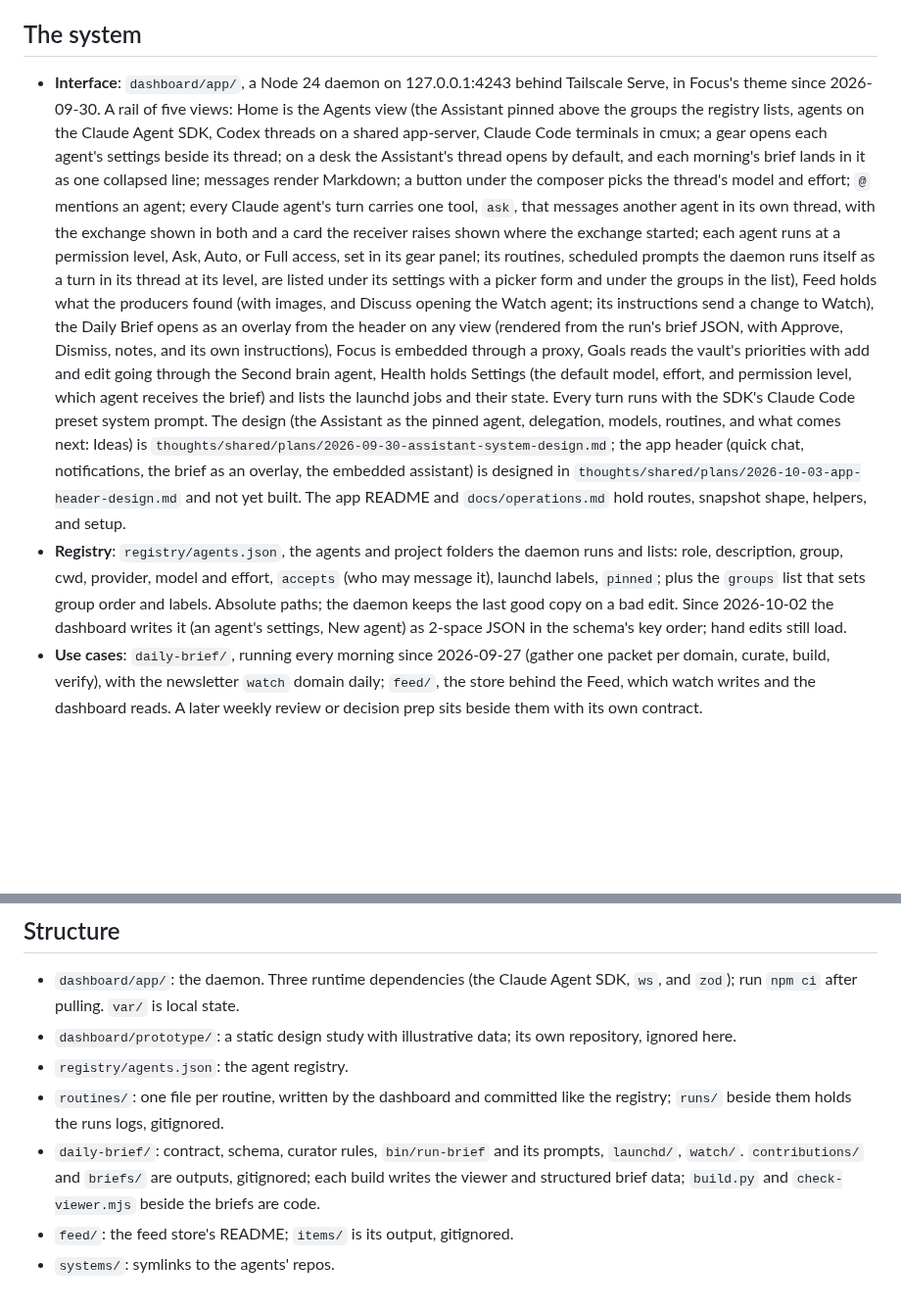
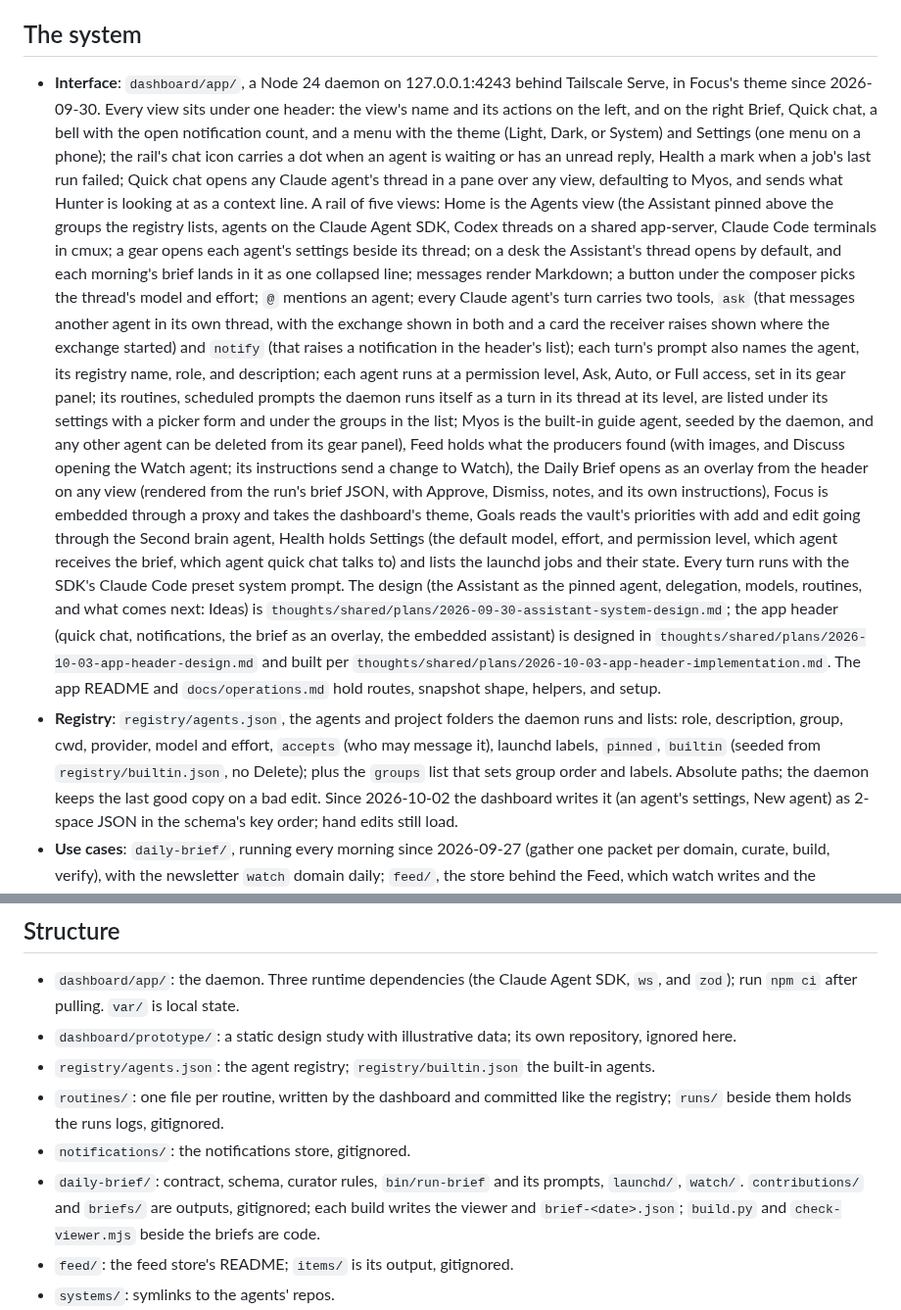
Before and after one commit to hunterphillips/personal-assistant, a Markdown page: CLAUDE.md, 2 parts joined by grey strips. Shown at 98% size. Rendered like a GitHub page; blank space fills up the shorter version.

Commit message:
CLAUDE.md: the header, quick chat, notifications, Myos, and Delete are built
Co-Authored-By: Claude Sonnet 5 <noreply@anthropic.com>
Claude-Session: https://claude.ai/code/session_01DKAX8S9uLzydcXXd77SauV

```diff
--- a/CLAUDE.md
+++ b/CLAUDE.md
@@ -11,43 +11,56 @@ from here.
 ## The system
 
 - **Interface**: `dashboard/app/`, a Node 24 daemon on 127.0.0.1:4243 behind
-  Tailscale Serve, in Focus's theme since 2026-09-30. A rail of five views:
-  Home is the Agents view (the Assistant pinned above the groups the
-  registry lists, agents on the Claude Agent SDK, Codex threads on a
-  shared app-server, Claude Code terminals in cmux; a gear opens each
-  agent's settings beside its thread; on a desk the Assistant's thread
-  opens by default, and each morning's brief lands in it as one collapsed
-  line; messages render Markdown; a button under the composer picks the
-  thread's model and effort; `@` mentions an agent; every Claude agent's
-  turn carries one tool, `ask`, that messages another agent in its own
-  thread, with the exchange shown in both and a card the receiver raises
-  shown where the exchange started; each agent runs at a permission
-  level, Ask, Auto, or Full access, set in its gear panel; its routines,
-  scheduled prompts the daemon runs itself as a turn in its thread at its
-  level, are listed under its settings with a picker form and under the
-  groups in the list), Feed holds what the producers found (with images,
-  and Discuss opening the Watch agent; its instructions send a change to
-  Watch), the Daily Brief opens as an overlay from the header on any view
-  (rendered from the run's brief JSON, with Approve, Dismiss, notes, and its
-  own instructions), Focus
-  is embedded through a proxy, Goals
-  reads the vault's priorities with add and edit going through the
-  Second brain agent, Health holds Settings (the default model, effort, and
-  permission level, which agent receives the brief) and lists the launchd jobs and their
-  state. Every turn runs with the SDK's Claude Code preset system
-  prompt. The design (the Assistant as the pinned agent, delegation,
-  models, routines, and what comes next: Ideas) is
-  `thoughts/shared/plans/2026-09-30-assistant-system-design.md`; the
-  app header (quick chat, notifications, the brief as an overlay, the
+  Tailscale Serve, in Focus's theme since 2026-09-30. Every view sits under
+  one header: the view's name and its actions on the left, and on the
+  right Brief, Quick chat, a bell with the open notification count, and a
+  menu with the theme (Light, Dark, or System) and Settings (one menu on a
+  phone); the rail's chat icon carries a dot when an agent is waiting or
+  has an unread reply, Health a mark when a job's last run failed; Quick
+  chat opens any Claude agent's thread in a pane over any view, defaulting
+  to Myos, and sends what Hunter is looking at as a context line. A rail
+  of five views: Home is the Agents view (the Assistant pinned above the
+  groups the registry lists, agents on the Claude Agent SDK, Codex
+  threads on a shared app-server, Claude Code terminals in cmux; a gear
+  opens each agent's settings beside its thread; on a desk the
+  Assistant's thread opens by default, and each morning's brief lands in
+  it as one collapsed line; messages render Markdown; a button under the
+  composer picks the thread's model and effort; `@` mentions an agent;
+  every Claude agent's turn carries two tools, `ask` (that messages
+  another agent in its own thread, with the exchange shown in both and a
+  card the receiver raises shown where the exchange started) and
+  `notify` (that raises a notification in the header's list); each
+  turn's prompt also names the agent, its registry name, role, and
+  description; each agent runs at a permission level, Ask, Auto, or Full
+  access, set in its gear panel; its routines, scheduled prompts the
+  daemon runs itself as a turn in its thread at its level, are listed
+  under its settings with a picker form and under the groups in the
+  list; Myos is the built-in guide agent, seeded by the daemon, and any
+  other agent can be deleted from its gear panel), Feed holds what the
+  producers found (with images, and Discuss opening the Watch agent; its
+  instructions send a change to Watch), the Daily Brief opens as an
+  overlay from the header on any view (rendered from the run's brief
+  JSON, with Approve, Dismiss, notes, and its own instructions), Focus is
+  embedded through a proxy and takes the dashboard's theme, Goals reads
+  the vault's priorities with add and edit going through the Second
+  brain agent, Health holds Settings (the default model, effort, and
+  permission level, which agent receives the brief, which agent quick
+  chat talks to) and lists the launchd jobs and their state. Every turn
+  runs with the SDK's Claude Code preset system prompt. The design (the
+  Assistant as the pinned agent, delegation, models, routines, and what
+  comes next: Ideas) is
+  `thoughts/shared/plans/2026-09-30-assistant-system-design.md`; the app
+  header (quick chat, notifications, the brief as an overlay, the
   embedded assistant) is designed in
-  `thoughts/shared/plans/2026-10-03-app-header-design.md` and not yet
-  built. The app
-  README and `docs/operations.md` hold routes, snapshot shape, helpers, and
-  setup.
+  `thoughts/shared/plans/2026-10-03-app-header-design.md` and built per
+  `thoughts/shared/plans/2026-10-03-app-header-implementation.md`. The
+  app README and `docs/operations.md` hold routes, snapshot shape,
+  helpers, and setup.
 - **Registry**: `registry/agents.json`, the agents and project folders the
   daemon runs and lists: role, description, group, cwd, provider, model
-  and effort, `accepts` (who may message it), launchd labels, `pinned`;
-  plus the `groups` list that sets group order and labels. Absolute paths;
+  and effort, `accepts` (who may message it), launchd labels, `pinned`,
+  `builtin` (seeded from `registry/builtin.json`, no Delete); plus the
+  `groups` list that sets group order and labels. Absolute paths;
   the daemon keeps the last good copy on a bad edit. Since 2026-10-02 the
   dashboard writes it (an agent's settings, New agent) as 2-space JSON in
   the schema's key order; hand edits still load.
@@ -112,12 +125,14 @@ picks one up and ends by updating it.
   SDK, `ws`, and `zod`); run `npm ci` after pulling. `var/` is local state.
 - `dashboard/prototype/`: a static design study with illustrative data; its
   own repository, ignored here.
-- `registry/agents.json`: the agent registry.
+- `registry/agents.json`: the agent registry; `registry/builtin.json` the
+  built-in agents.
 - `routines/`: one file per routine, written by the dashboard and committed
   like the registry; `runs/` beside them holds the runs logs, gitignored.
+- `notifications/`: the notifications store, gitignored.
 - `daily-brief/`: contract, schema, curator rules, `bin/run-brief` and its
   prompts, `launchd/`, `watch/`. `contributions/` and `briefs/` are outputs,
-  gitignored; each build writes the viewer and structured brief data;
+  gitignored; each build writes the viewer and `brief-<date>.json`;
   `build.py` and `check-viewer.mjs` beside the briefs are code.
 - `feed/`: the feed store's README; `items/` is its output, gitignored.
 - `systems/`: symlinks to the agents' repos.
```
